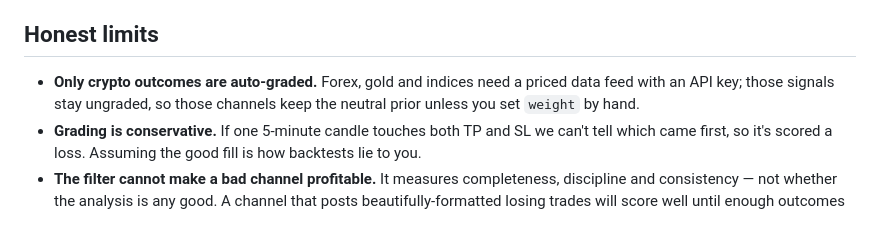
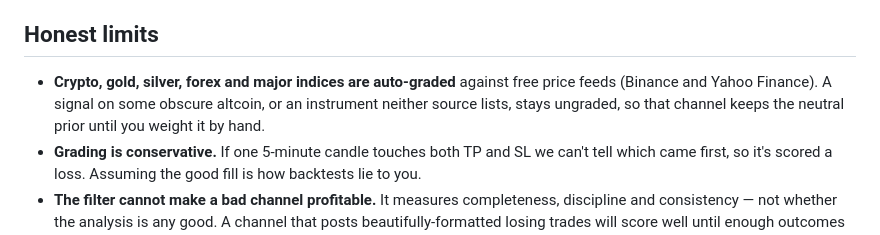
Before and after one commit to enochwalks/lebanese-rap-archive, a Markdown page: signals/README.md, the part around the change. Drawn GitHub-style.

Commit message:
Update README grading caveat to match Yahoo support
Co-Authored-By: Claude Opus 4.8 <noreply@anthropic.com>
Claude-Session: https://claude.ai/code/session_018NnSrJrApM3QG7fUgtxKee

```diff
--- a/signals/README.md
+++ b/signals/README.md
@@ -195,9 +195,10 @@ the code just gives you the evidence to do it.
 
 ## Honest limits
 
-- **Only crypto outcomes are auto-graded.** Forex, gold and indices need a priced
-  data feed with an API key; those signals stay ungraded, so those channels keep
-  the neutral prior unless you set `weight` by hand.
+- **Crypto, gold, silver, forex and major indices are auto-graded** against free
+  price feeds (Binance and Yahoo Finance). A signal on some obscure altcoin, or an
+  instrument neither source lists, stays ungraded, so that channel keeps the
+  neutral prior until you weight it by hand.
 - **Grading is conservative.** If one 5-minute candle touches both TP and SL we
   can't tell which came first, so it's scored a loss. Assuming the good fill is
   how backtests lie to you.
```
